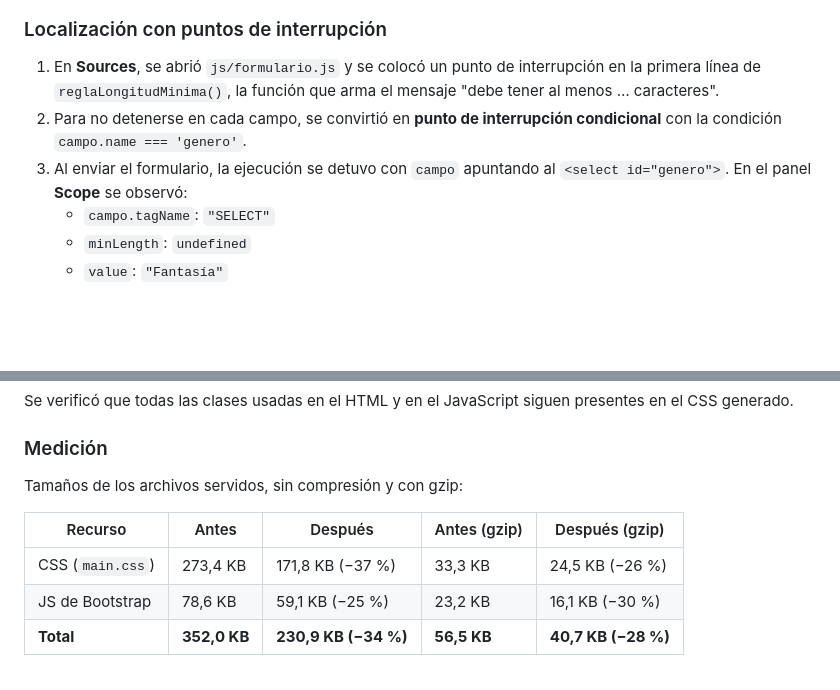
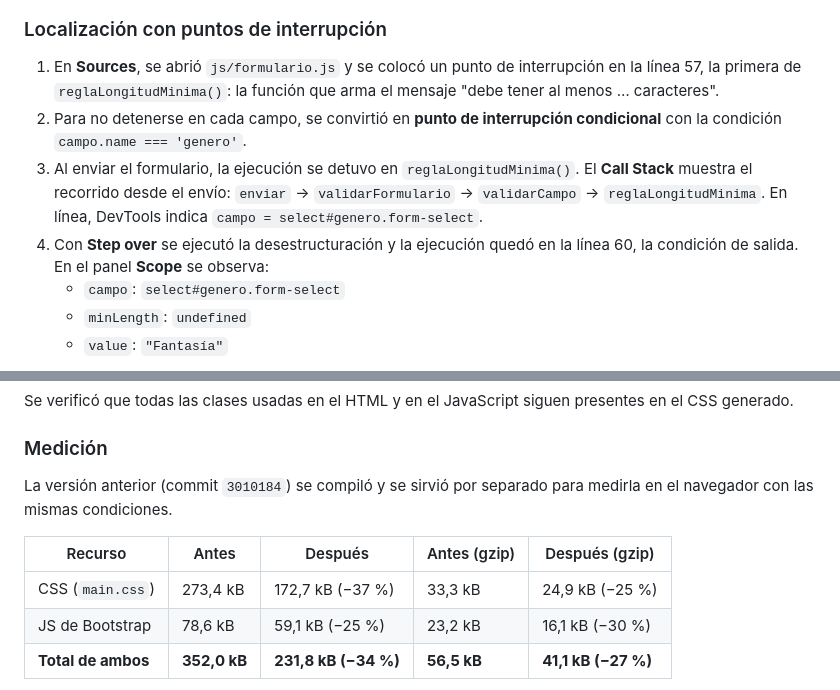
Before and after one commit to Moralitos28/tarea-2-estanteria-comun, a Markdown page: docs/depuracion.md, 2 parts joined by grey strips. Drawn GitHub-style; blank space fills up the shorter version.

```diff
--- a/docs/depuracion.md
+++ b/docs/depuracion.md
@@ -18,10 +18,11 @@ La palabra `undefined` en el mensaje indicaba que algún valor se estaba leyendo
 
 ### Localización con puntos de interrupción
 
-1. En **Sources**, se abrió `js/formulario.js` y se colocó un punto de interrupción en la primera línea de `reglaLongitudMinima()`, la función que arma el mensaje "debe tener al menos … caracteres".
+1. En **Sources**, se abrió `js/formulario.js` y se colocó un punto de interrupción en la línea 57, la primera de `reglaLongitudMinima()`: la función que arma el mensaje "debe tener al menos … caracteres".
 2. Para no detenerse en cada campo, se convirtió en **punto de interrupción condicional** con la condición `campo.name === 'genero'`.
-3. Al enviar el formulario, la ejecución se detuvo con `campo` apuntando al `<select id="genero">`. En el panel **Scope** se observó:
-   - `campo.tagName`: `"SELECT"`
+3. Al enviar el formulario, la ejecución se detuvo en `reglaLongitudMinima()`. El **Call Stack** muestra el recorrido desde el envío: `enviar` → `validarFormulario` → `validarCampo` → `reglaLongitudMinima`. En línea, DevTools indica `campo = select#genero.form-select`.
+4. Con **Step over** se ejecutó la desestructuración y la ejecución quedó en la línea 60, la condición de salida. En el panel **Scope** se observa:
+   - `campo`: `select#genero.form-select`
    - `minLength`: `undefined`
    - `value`: `"Fantasía"`
 
@@ -101,11 +108,11 @@ Se verificó que todas las clases usadas en el HTML y en el JavaScript siguen pr
 
 ### Medición
 
-Tamaños de los archivos servidos, sin compresión y con gzip:
+La versión anterior (commit `3010184`) se compiló y se sirvió por separado para medirla en el navegador con las mismas condiciones.
 
 | Recurso | Antes | Después | Antes (gzip) | Después (gzip) |
 |---|---|---|---|---|
-| CSS (`main.css`) | 273,4 KB | 171,8 KB (−37 %) | 33,3 KB | 24,5 KB (−26 %) |
-| JS de Bootstrap | 78,6 KB | 59,1 KB (−25 %) | 23,2 KB | 16,1 KB (−30 %) |
-| **Total** | **352,0 KB** | **230,9 KB (−34 %)** | **56,5 KB** | **40,7 KB (−28 %)** |
+| CSS (`main.css`) | 273,4 kB | 172,7 kB (−37 %) | 33,3 kB | 24,9 kB (−25 %) |
+| JS de Bootstrap | 78,6 kB | 59,1 kB (−25 %) | 23,2 kB | 16,1 kB (−30 %) |
+| **Total de ambos** | **352,0 kB** | **231,8 kB (−34 %)** | **56,5 kB** | **41,1 kB (−27 %)** |
 
```
Also changed, not shown: other parts of docs/depuracion.md (+32 -28 lines), docs/capturas/02-breakpoint-minlength.png (added), docs/capturas/03-consola-comparaciones.png (added), docs/capturas/04-red-carga.png (added), 4 other files.
